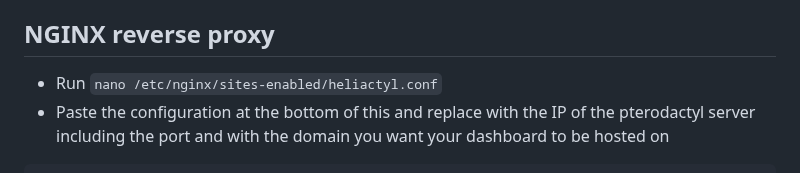
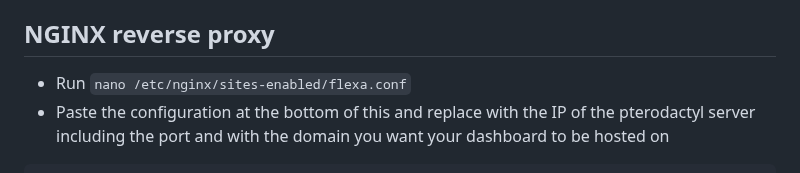
Before and after one commit to Pterify/FlexaCP, a Markdown page: README.md, the part around the change. Rendered like a GitHub page.

````diff
--- a/README.md
+++ b/README.md
@@ -39,7 +39,7 @@ All features:
 
 ## NGINX reverse proxy
 
- - Run `nano /etc/nginx/sites-enabled/heliactyl.conf`
+ - Run `nano /etc/nginx/sites-enabled/flexa.conf`
  - Paste the configuration at the bottom of this and replace with the IP of the pterodactyl server including the port and with the domain you want your dashboard to be hosted on
 
 ```nginx
````
